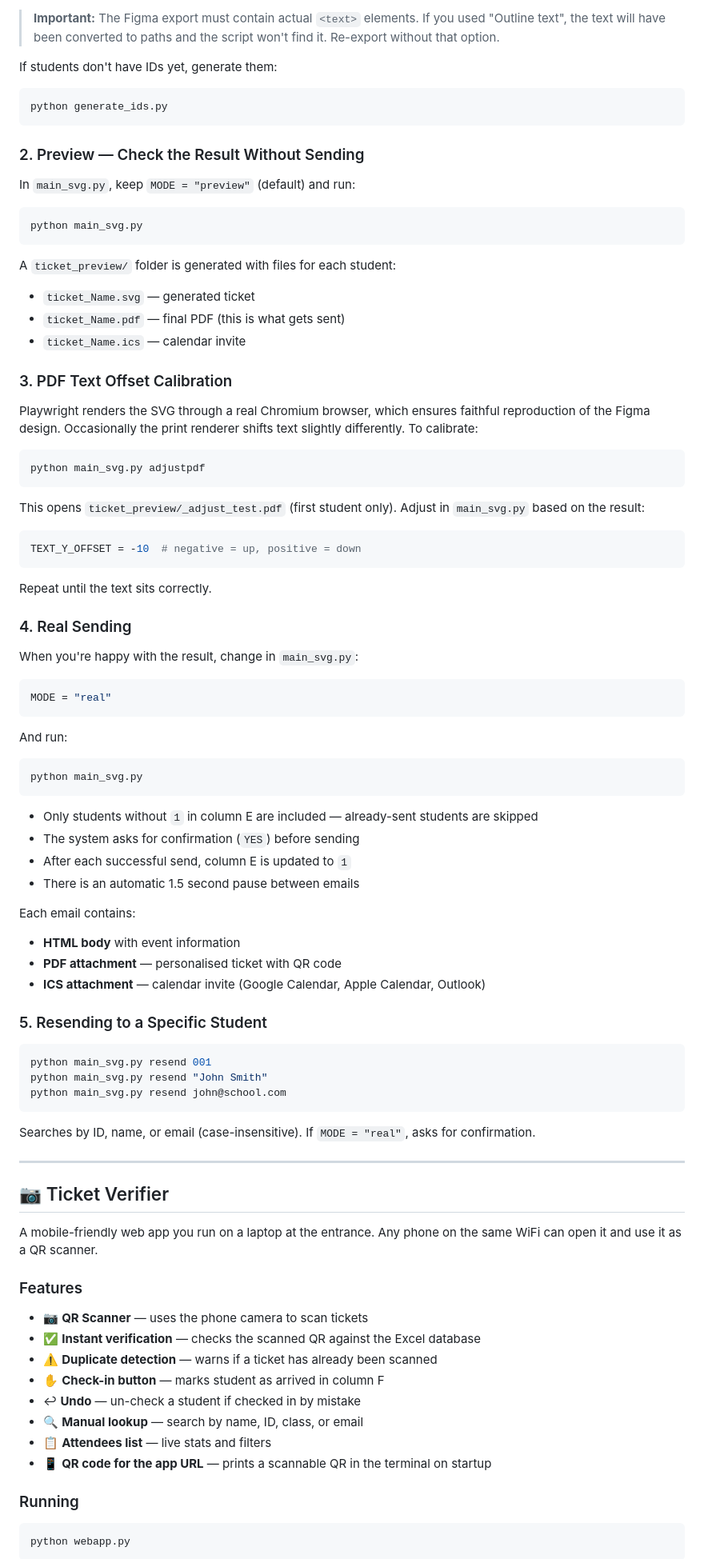
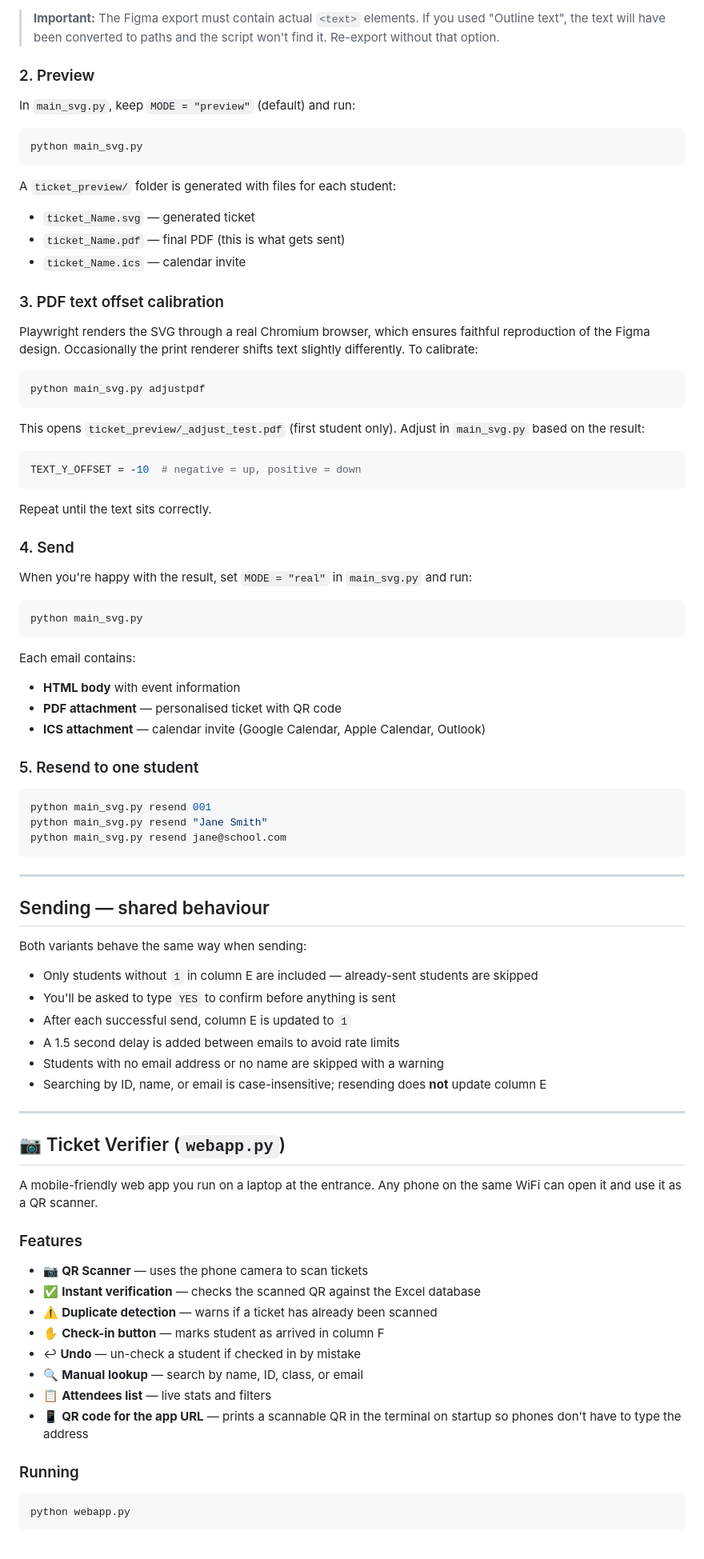
Before and after one commit to UnixHere/Ticket-Sender, a Markdown page: README.md, the part around one of its changes. Shown at 80% size. Drawn GitHub-style; blank space fills up the shorter version.

````diff
--- a/README.md
+++ b/README.md
@@ -122,12 +185,7 @@ The result is saved as `ticket_template.svg`.
 
 > **Important:** The Figma export must contain actual `<text>` elements. If you used "Outline text", the text will have been converted to paths and the script won't find it. Re-export without that option.
 
-If students don't have IDs yet, generate them:
-```bash
-python generate_ids.py
-```
-
-### 2. Preview — Check the Result Without Sending
+### 2. Preview
 
 In `main_svg.py`, keep `MODE = "preview"` (default) and run:
 
@@ -140,7 +198,7 @@ A `ticket_preview/` folder is generated with files for each student:
 - `ticket_Name.pdf` — final PDF (this is what gets sent)
 - `ticket_Name.ics` — calendar invite
 
-### 3. PDF Text Offset Calibration
+### 3. PDF text offset calibration
 
 Playwright renders the SVG through a real Chromium browser, which ensures faithful reproduction of the Figma design. Occasionally the print renderer shifts text slightly differently. To calibrate:
 
@@ -156,43 +214,43 @@ TEXT_Y_OFFSET = -10  # negative = up, positive = down
 
 Repeat until the text sits correctly.
 
-### 4. Real Sending
+### 4. Send
 
-When you're happy with the result, change in `main_svg.py`:
-
-```python
-MODE = "real"
-```
-
-And run:
+When you're happy with the result, set `MODE = "real"` in `main_svg.py` and run:
 
 ```bash
 python main_svg.py
 ```
-
-- Only students without `1` in column E are included — already-sent students are skipped
-- The system asks for confirmation (`YES`) before sending
-- After each successful send, column E is updated to `1`
-- There is an automatic 1.5 second pause between emails
 
 Each email contains:
 - **HTML body** with event information
 - **PDF attachment** — personalised ticket with QR code
 - **ICS attachment** — calendar invite (Google Calendar, Apple Calendar, Outlook)
 
-### 5. Resending to a Specific Student
+### 5. Resend to one student
 
 ```bash
 python main_svg.py resend 001
-python main_svg.py resend "John Smith"
-python main_svg.py resend john@school.com
+python main_svg.py resend "Jane Smith"
+python main_svg.py resend jane@school.com
 ```
-
-Searches by ID, name, or email (case-insensitive). If `MODE = "real"`, asks for confirmation.
 
 ---
 
-## 📷 Ticket Verifier
+## Sending — shared behaviour
+
+Both variants behave the same way when sending:
+
+- Only students without `1` in column E are included — already-sent students are skipped
+- You'll be asked to type `YES` to confirm before anything is sent
+- After each successful send, column E is updated to `1`
+- A 1.5 second delay is added between emails to avoid rate limits
+- Students with no email address or no name are skipped with a warning
+- Searching by ID, name, or email is case-insensitive; resending does **not** update column E
+
+---
+
+## 📷 Ticket Verifier (`webapp.py`)
 
 A mobile-friendly web app you run on a laptop at the entrance. Any phone on the same WiFi can open it and use it as a QR scanner.
 
@@ -205,7 +263,7 @@ A mobile-friendly web app you run on a laptop at the entrance. Any phone on the
 - ↩ **Undo** — un-check a student if checked in by mistake
 - 🔍 **Manual lookup** — search by name, ID, class, or email
 - 📋 **Attendees list** — live stats and filters
-- 📱 **QR code for the app URL** — prints a scannable QR in the terminal on startup
+- 📱 **QR code for the app URL** — prints a scannable QR in the terminal on startup so phones don't have to type the address
 
 ### Running
 
````
Also changed, not shown: other parts of README.md (+99 -36 lines).
